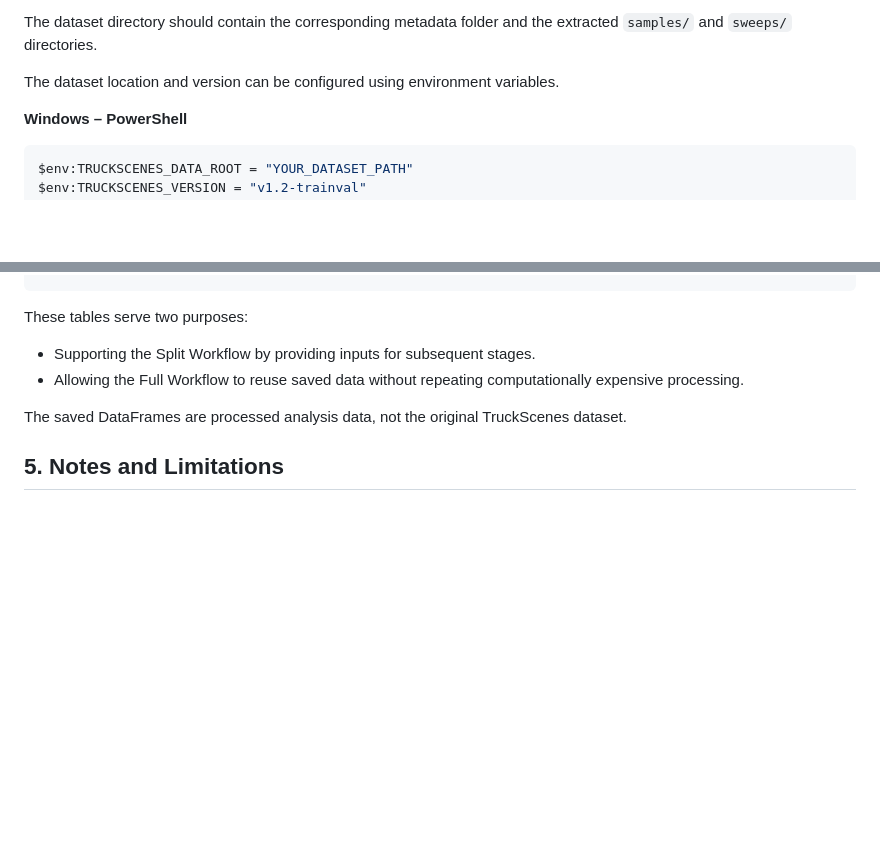
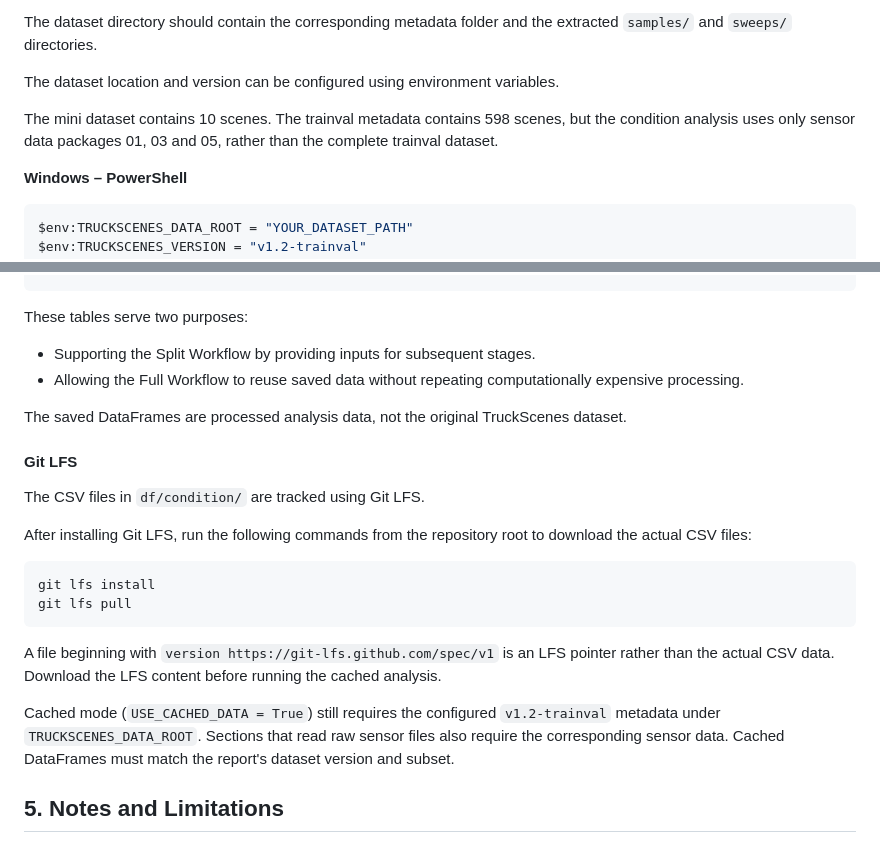
Before and after one commit to lailaamin70/Boeing-RADAR-Autonomous-, a Markdown page: velocity_report/README.md, 2 parts joined by grey strips. Rendered like a GitHub page; blank space fills up the shorter version.

Commit message:
Update README with mini dataset and Git LFS details
Added information about the mini dataset and Git LFS usage for CSV files.

````diff
--- a/velocity_report/README.md
+++ b/velocity_report/README.md
@@ -121,6 +121,8 @@ The required dataset version depends on the report:
 The dataset directory should contain the corresponding metadata folder and the extracted `samples/` and `sweeps/` directories.
 
 The dataset location and version can be configured using environment variables.
+
+The mini dataset contains 10 scenes. The trainval metadata contains 598 scenes, but the condition analysis uses only sensor data packages 01, 03 and 05, rather than the complete trainval dataset.
 
 **Windows – PowerShell**
 
@@ -256,6 +258,21 @@ These tables serve two purposes:
 
 The saved DataFrames are processed analysis data, not the original TruckScenes dataset.
 
+#### Git LFS
+
+The CSV files in `df/condition/` are tracked using Git LFS.
+
+After installing Git LFS, run the following commands from the repository root to download the actual CSV files:
+
+```bash
+git lfs install
+git lfs pull
+```
+
+A file beginning with `version https://git-lfs.github.com/spec/v1` is an LFS pointer rather than the actual CSV data. Download the LFS content before running the cached analysis.
+
+Cached mode (`USE_CACHED_DATA = True`) still requires the configured `v1.2-trainval` metadata under `TRUCKSCENES_DATA_ROOT`. Sections that read raw sensor files also require the corresponding sensor data. Cached DataFrames must match the report's dataset version and subset.
+
 ## 5. Notes and Limitations
 
 - The raw TruckScenes dataset is not included in this module.
````
